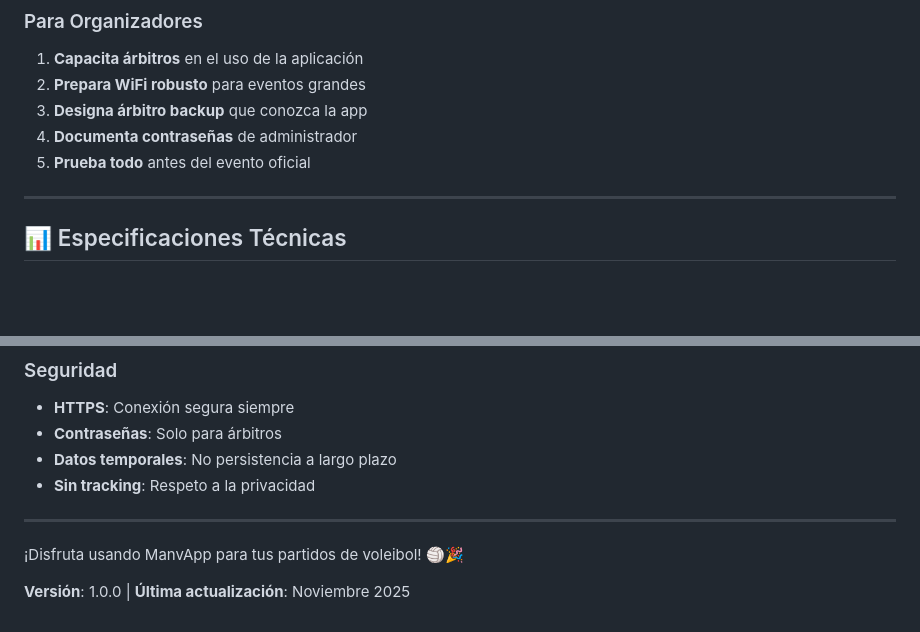
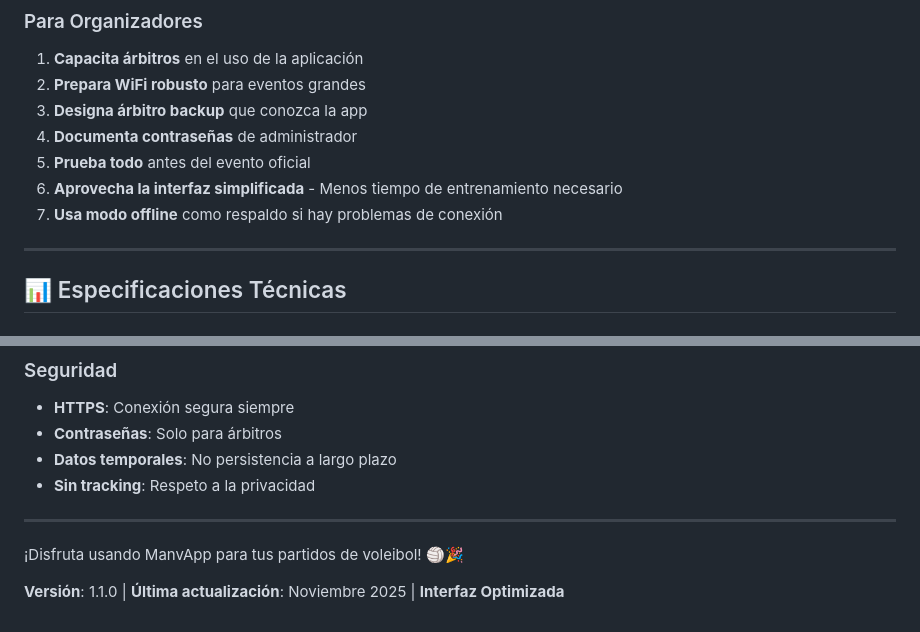
Before and after one commit to r-alonso-igme/manvapp, a Markdown page: MANUAL_USUARIO.md, 2 parts joined by grey strips. GitHub-like rendering; blank space fills up the shorter version.

```diff
--- a/MANUAL_USUARIO.md
+++ b/MANUAL_USUARIO.md
@@ -410,6 +433,8 @@ Al reportar un problema, incluye:
 3. **Designa árbitro backup** que conozca la app
 4. **Documenta contraseñas** de administrador
 5. **Prueba todo** antes del evento oficial
+6. **Aprovecha la interfaz simplificada** - Menos tiempo de entrenamiento necesario
+7. **Usa modo offline** como respaldo si hay problemas de conexión
 
 ---
 
@@ -436,4 +461,4 @@ Al reportar un problema, incluye:
 
 ¡Disfruta usando ManvApp para tus partidos de voleibol! 🏐🎉
 
-**Versión**: 1.0.0 | **Última actualización**: Noviembre 2025
+**Versión**: 1.1.0 | **Última actualización**: Noviembre 2025 | **Interfaz Optimizada**
```
Also changed, not shown: other parts of MANUAL_USUARIO.md (+28 -5 lines).
